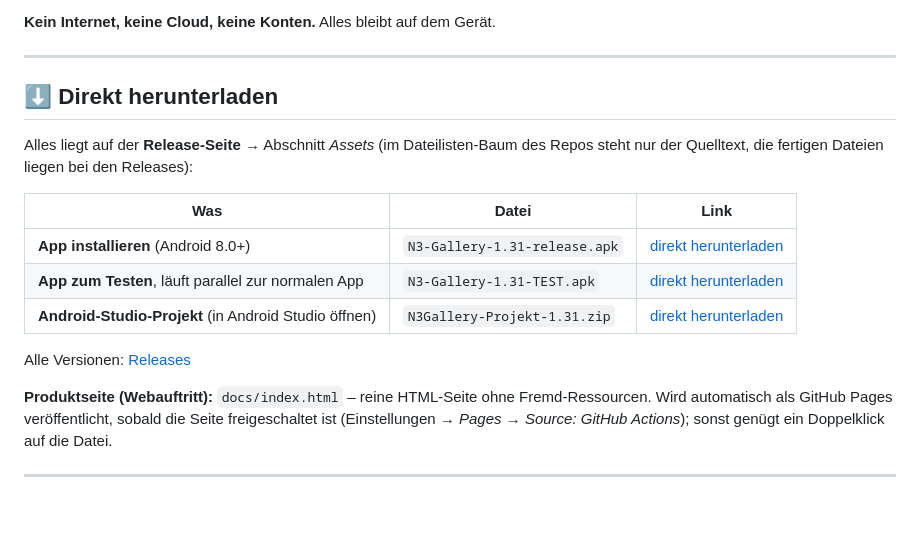
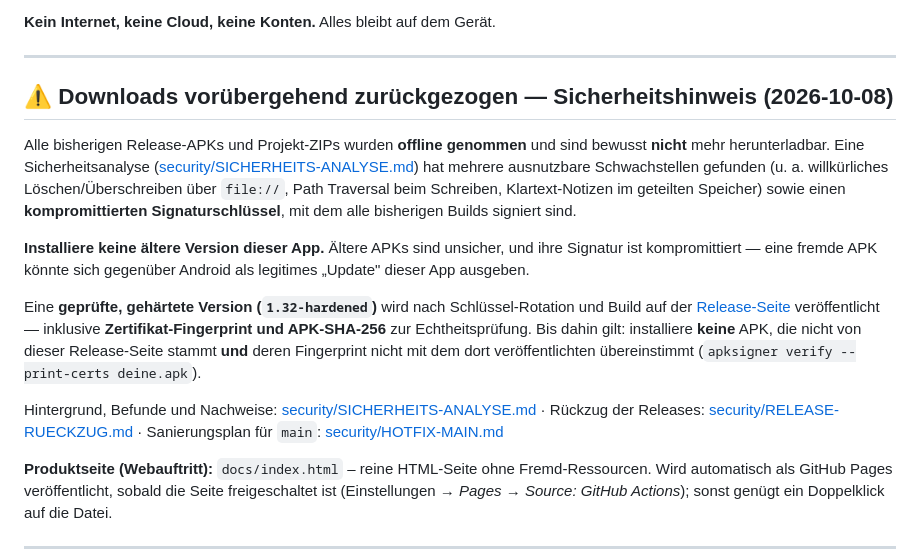
Before and after one commit to n3sta-vibecode/N3-Gallery---Open-IPhone-Screenshot-HEIF, a Markdown page: README.md, the part around the change. Drawn GitHub-style; blank space fills up the shorter version.

```diff
--- a/README.md
+++ b/README.md
@@ -9,18 +9,29 @@ mit Kachel-Raster und Gain-Map-HDR), **AVIF**, **SVG/SVGZ** (Vektorgrafik), **DN
 
 ---
 
-## ⬇️ Direkt herunterladen
+## ⚠️ Downloads vorübergehend zurückgezogen — Sicherheitshinweis (2026-10-08)
 
-Alles liegt auf der **Release-Seite** → Abschnitt *Assets*
-(im Dateilisten-Baum des Repos steht nur der Quelltext, die fertigen Dateien liegen bei den Releases):
+Alle bisherigen Release-APKs und Projekt-ZIPs wurden **offline genommen** und sind bewusst
+**nicht** mehr herunterladbar. Eine Sicherheitsanalyse
+([security/SICHERHEITS-ANALYSE.md](security/SICHERHEITS-ANALYSE.md)) hat mehrere ausnutzbare
+Schwachstellen gefunden (u. a. willkürliches Löschen/Überschreiben über `file://`,
+Path Traversal beim Schreiben, Klartext-Notizen im geteilten Speicher) sowie einen
+**kompromittierten Signaturschlüssel**, mit dem alle bisherigen Builds signiert sind.
 
-| Was | Datei | Link |
-| --- | --- | --- |
-| **App installieren** (Android 8.0+) | `N3-Gallery-1.31-release.apk` | [direkt herunterladen](https://github.com/n3sta-vibecode/N3-Gallery---Open-IPhone-Screenshot-HEIF/releases/download/testbuild-1.31/N3-Gallery-1.31-release.apk) |
-| **App zum Testen**, läuft parallel zur normalen App | `N3-Gallery-1.31-TEST.apk` | [direkt herunterladen](https://github.com/n3sta-vibecode/N3-Gallery---Open-IPhone-Screenshot-HEIF/releases/download/testbuild-1.31/N3-Gallery-1.31-TEST.apk) |
-| **Android-Studio-Projekt** (in Android Studio öffnen) | `N3Gallery-Projekt-1.31.zip` | [direkt herunterladen](https://github.com/n3sta-vibecode/N3-Gallery---Open-IPhone-Screenshot-HEIF/releases/download/testbuild-1.31/N3Gallery-Projekt-1.31.zip) |
+**Installiere keine ältere Version dieser App.** Ältere APKs sind unsicher, und ihre Signatur
+ist kompromittiert — eine fremde APK könnte sich gegenüber Android als legitimes „Update"
+dieser App ausgeben.
 
-Alle Versionen: [Releases](https://github.com/n3sta-vibecode/N3-Gallery---Open-IPhone-Screenshot-HEIF/releases)
+Eine **geprüfte, gehärtete Version (`1.32-hardened`)** wird nach Schlüssel-Rotation und Build
+auf der [Release-Seite](https://github.com/n3sta-vibecode/N3-Gallery---Open-IPhone-Screenshot-HEIF/releases)
+veröffentlicht — inklusive **Zertifikat-Fingerprint und APK-SHA-256** zur Echtheitsprüfung.
+Bis dahin gilt: installiere **keine** APK, die nicht von dieser Release-Seite stammt **und**
+deren Fingerprint nicht mit dem dort veröffentlichten übereinstimmt
+(`apksigner verify --print-certs deine.apk`).
+
+Hintergrund, Befunde und Nachweise: [security/SICHERHEITS-ANALYSE.md](security/SICHERHEITS-ANALYSE.md) ·
+Rückzug der Releases: [security/RELEASE-RUECKZUG.md](security/RELEASE-RUECKZUG.md) ·
+Sanierungsplan für `main`: [security/HOTFIX-MAIN.md](security/HOTFIX-MAIN.md)
 
 **Produktseite (Webauftritt):** `docs/index.html` – reine HTML-Seite ohne Fremd-Ressourcen.
 Wird automatisch als GitHub Pages veröffentlicht, sobald die Seite freigeschaltet ist
```
Also changed, not shown: security/HOTFIX-MAIN.md (added, +113 -0 lines), security/RELEASE-RUECKZUG.md (added, +105 -0 lines).
